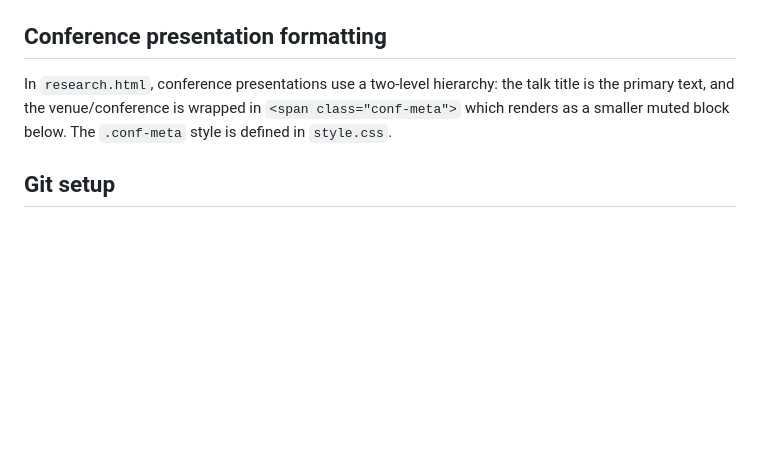
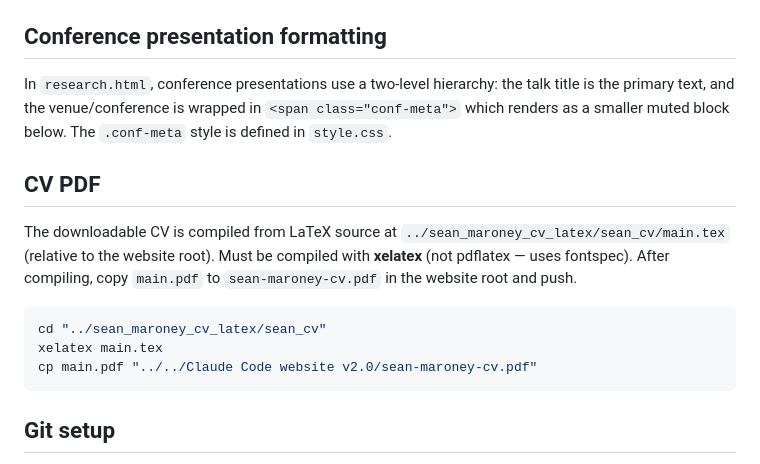
Before and after one commit to SeanThomist/Philosophy-Website, a Markdown page: CLAUDE.md, the part around the change. Drawn GitHub-style; blank space fills up the shorter version.

Commit message:
Document xelatex CV compilation in CLAUDE.md

````diff
--- a/CLAUDE.md
+++ b/CLAUDE.md
@@ -64,6 +64,16 @@ The accessible version already handled mobile via `flex-wrap` — no hamburger n
 
 In `research.html`, conference presentations use a two-level hierarchy: the talk title is the primary text, and the venue/conference is wrapped in `<span class="conf-meta">` which renders as a smaller muted block below. The `.conf-meta` style is defined in `style.css`.
 
+## CV PDF
+
+The downloadable CV is compiled from LaTeX source at `../sean_maroney_cv_latex/sean_cv/main.tex` (relative to the website root). Must be compiled with **xelatex** (not pdflatex — uses fontspec). After compiling, copy `main.pdf` to `sean-maroney-cv.pdf` in the website root and push.
+
+```bash
+cd "../sean_maroney_cv_latex/sean_cv"
+xelatex main.tex
+cp main.pdf "../../Claude Code website v2.0/sean-maroney-cv.pdf"
+```
+
 ## Git setup
 
 The local folder (`Claude Code website v2.0/`) is a git repo linked to `https://github.com/SeanThomist/Philosophy-Website.git`. Git user is configured locally (not globally). The `accessible/` folder and all assets are tracked and pushed alongside the HTML files.
````
